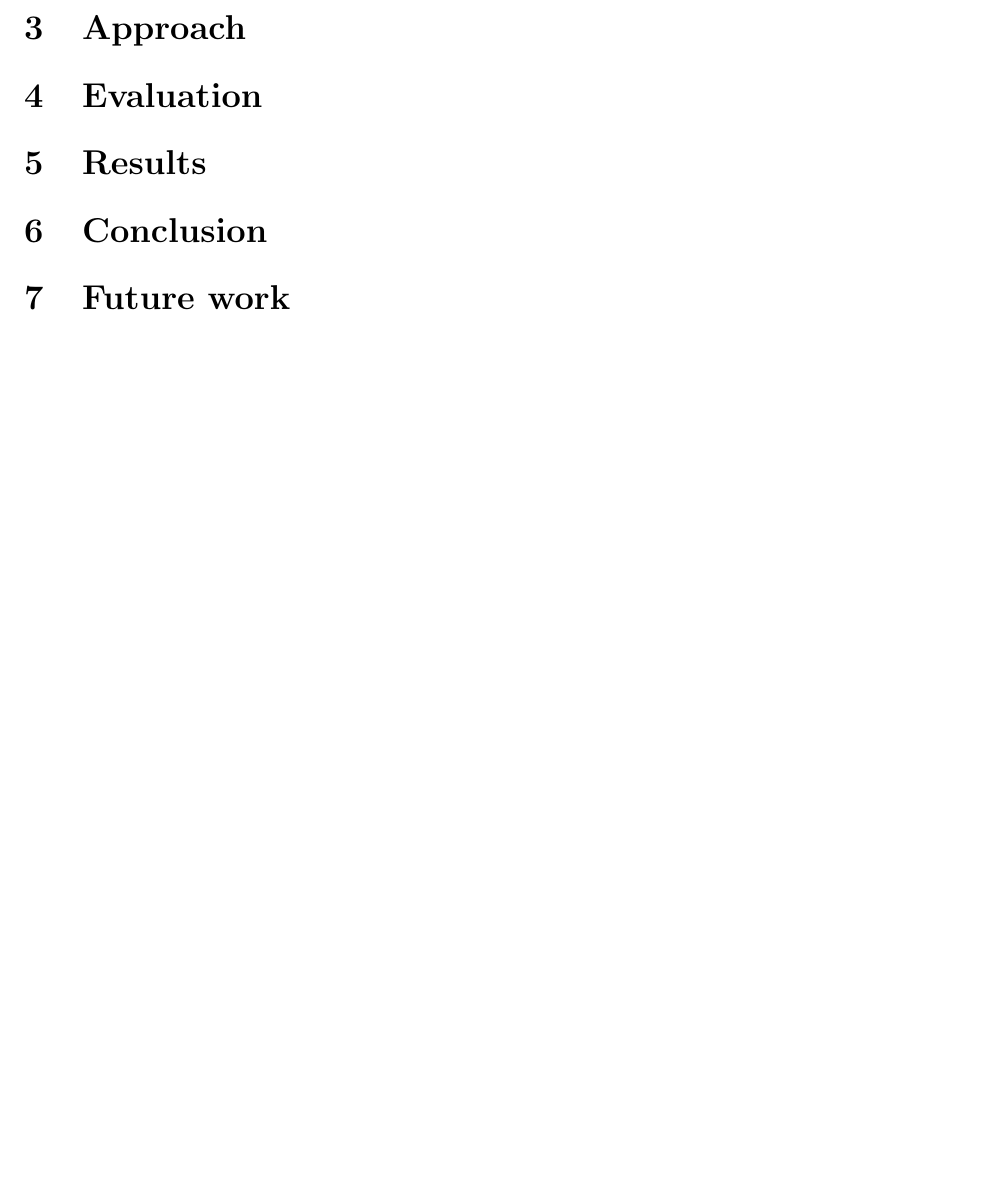
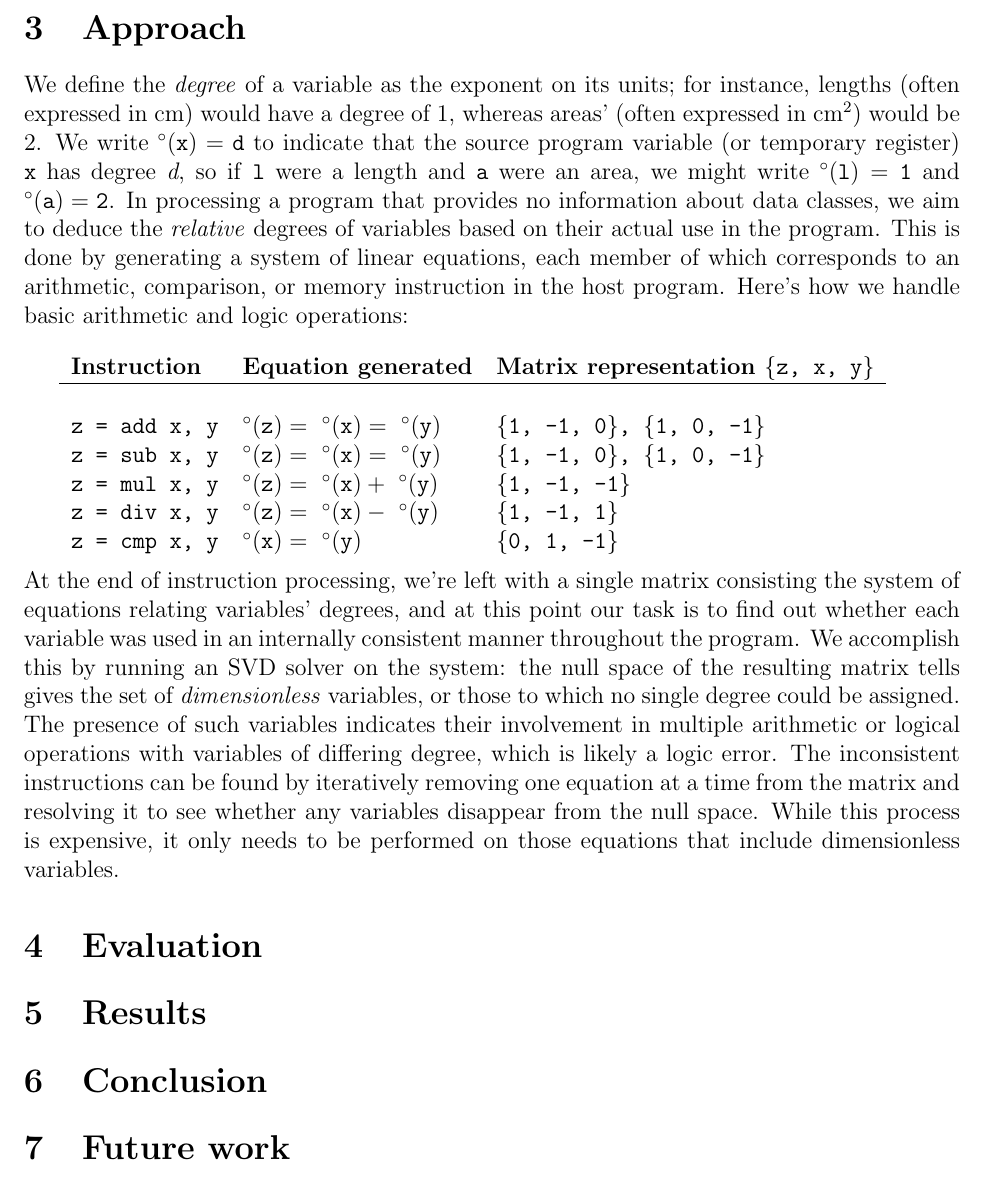
Before and after one commit to solb/dimentia, a LaTeX document (reports/final.tex): part of page 2 of 2, cut so that both start at the same text, the shorter picture padded with empty space. Compiled offline with pdfLaTeX.

Commit message:
reports/final.tex: Add Approach section

```diff
--- a/reports/final.tex
+++ b/reports/final.tex
@@ -1,4 +1,5 @@
 \documentclass[12pt]{article}
+\usepackage{gensymb}
 \usepackage[margin=1in]{geometry}
 
 \title{\Large Dimentia: Detecting Logic Errors with Dimensional Analysis}
@@ -33,6 +34,31 @@ Moreover, because no additional labor is imposed on the programmer, such a syste
 
 \section{Approach}
 
+We define the \textit{degree} of a variable as the exponent on its units; for instance, lengths (often expressed in cm) would have a degree of 1, whereas areas' (often expressed in cm\textsuperscript{2}) would be 2.
+We write $\degree(\tt{x}) = d$ to indicate that the source program variable (or temporary register) \texttt{x} has degree \textit{d}, so if \texttt{l} were a length and \texttt{a} were an area, we might write $\degree(\tt{l}) = 1$ and $\degree(\tt{a}) = 2$.
+In processing a program that provides no information about data classes, we aim to deduce the \textit{relative} degrees of variables based on their actual use in the program.
+This is done by generating a system of linear equations, each member of which corresponds to an arithmetic, comparison, or memory instruction in the host program.
+Here's how we handle basic arithmetic and logic operations:
+\\
+
+\begin{tabular}{l l l}
+\textbf{Instruction} & \textbf{Equation generated} & \textbf{Matrix representation \texttt{\{z, x, y\}}} \\
+\hline \\
+\texttt{z = add x, y} & $\degree(\tt{z}) =\ \degree(\tt{x}) =\ \degree(\tt{y})$ & \texttt{\{1, -1, 0\}, \{1, 0, -1\}}\\
+\texttt{z = sub x, y} & $\degree(\tt{z}) =\ \degree(\tt{x}) =\ \degree(\tt{y})$ & \texttt{\{1, -1, 0\}, \{1, 0, -1\}}\\
+\texttt{z = mul x, y} & $\degree(\tt{z}) =\ \degree(\tt{x}) +\ \degree(\tt{y})$ & \texttt{\{1, -1, -1\}} \\
+\texttt{z = div x, y} & $\degree(\tt{z}) =\ \degree(\tt{x}) -\ \degree(\tt{y})$ & \texttt{\{1, -1, 1\}} \\
+\texttt{z = cmp x, y} & $\degree(\tt{x}) =\ \degree(\tt{y})$ & \texttt{\{0, 1, -1\}} \\
+\end{tabular}
+\\
+
+\noindent
+At the end of instruction processing, we're left with a single matrix consisting the system of equations relating variables' degrees, and at this point our task is to find out whether each variable was used in an internally consistent manner throughout the program.
+We accomplish this by running an SVD solver on the system: the null space of the resulting matrix tells gives the set of \textit{dimensionless} variables, or those to which no single degree could be assigned.
+The presence of such variables indicates their involvement in multiple arithmetic or logical operations with variables of differing degree, which is likely a logic error.
+The inconsistent instructions can be found by iteratively removing one equation at a time from the matrix and resolving it to see whether any variables disappear from the null space.
+While this process is expensive, it only needs to be performed on those equations that include dimensionless variables.
+
 \section{Evaluation}
 
 \section{Results}
```
